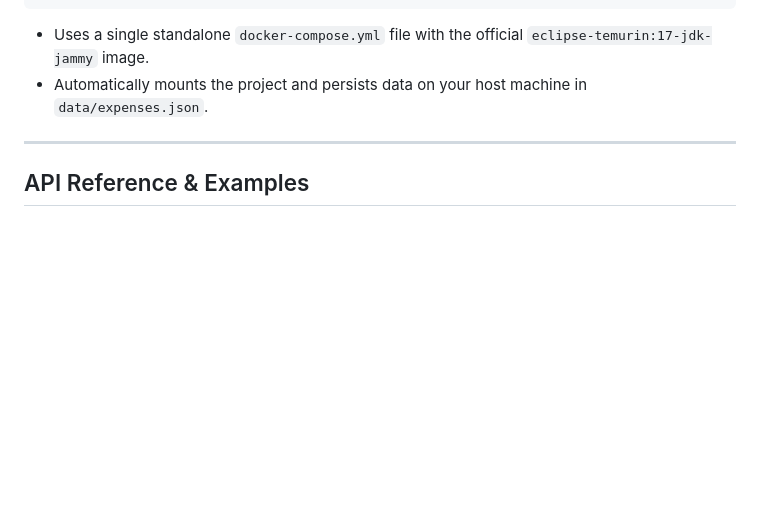
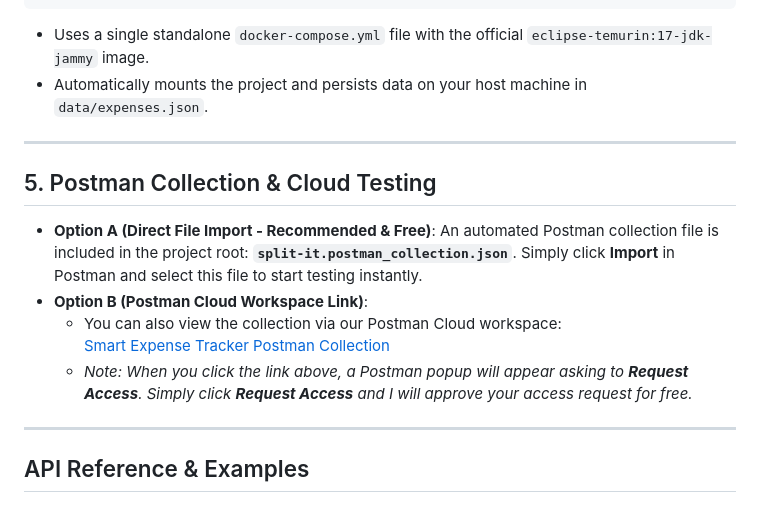
Before and after one commit to rosh223/split-it, a Markdown page: README.md, the part around the change. GitHub-like rendering; blank space fills up the shorter version.

Commit message:
feat: add Postman collection for testing and cloud access instructions

```diff
--- a/README.md
+++ b/README.md
@@ -100,6 +100,16 @@ docker compose down
 
 ---
 
+## 5. Postman Collection & Cloud Testing
+
+- **Option A (Direct File Import - Recommended & Free)**: An automated Postman collection file is included in the project root: **`split-it.postman_collection.json`**. Simply click **Import** in Postman and select this file to start testing instantly.
+- **Option B (Postman Cloud Workspace Link)**:
+  - You can also view the collection via our Postman Cloud workspace:
+    [Smart Expense Tracker Postman Collection](https://rosh223176-1877132.postman.co/workspace/9a37ba13-0a4d-48dd-85e5-14b99bffa51d/collection/56118617-0a9a8f83-347d-431f-bfac-08cf6706b282?action=share&source=copy-link&creator=56118617)
+  - *Note: When you click the link above, a Postman popup will appear asking to **Request Access**. Simply click **Request Access** and I will approve your access request for free.*
+
+---
+
 ## API Reference & Examples
 
 ### 1. Add an Expense
```
